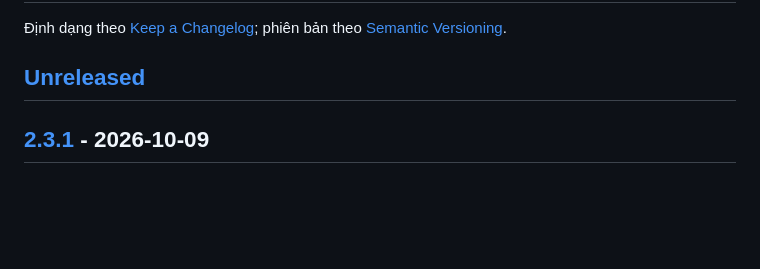
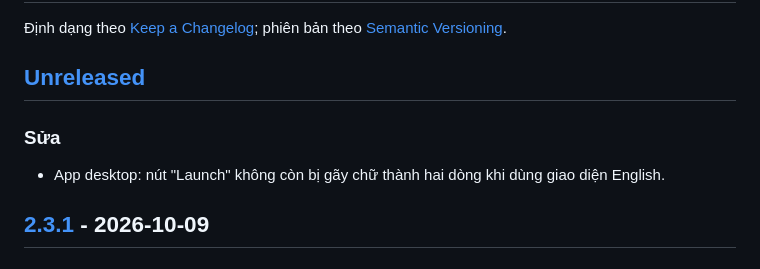
Before and after one commit to chienbm98/foxprofile, a Markdown page: CHANGELOG.md, the part around the change. Drawn GitHub-style; blank space fills up the shorter version.

```diff
--- a/CHANGELOG.md
+++ b/CHANGELOG.md
@@ -3,6 +3,9 @@
 Định dạng theo [Keep a Changelog](https://keepachangelog.com/vi/1.1.0/); phiên bản theo [Semantic Versioning](https://semver.org/lang/vi/).
 
 ## [Unreleased]
+
+### Sửa
+- App desktop: nút "Launch" không còn bị gãy chữ thành hai dòng khi dùng giao diện English.
 
 ## [2.3.1] - 2026-10-09
 
```
Also changed, not shown: README.md (+5 -5 lines), docs/images/en/cookies.png (added), docs/images/en/main.png (added), docs/images/en/mcp-guide.png (added), docs/images/en/panel-viewer.png (added), docs/images/en/panel.png (added), docs/images/en/profile-dialog.png (added), 2 other files.
